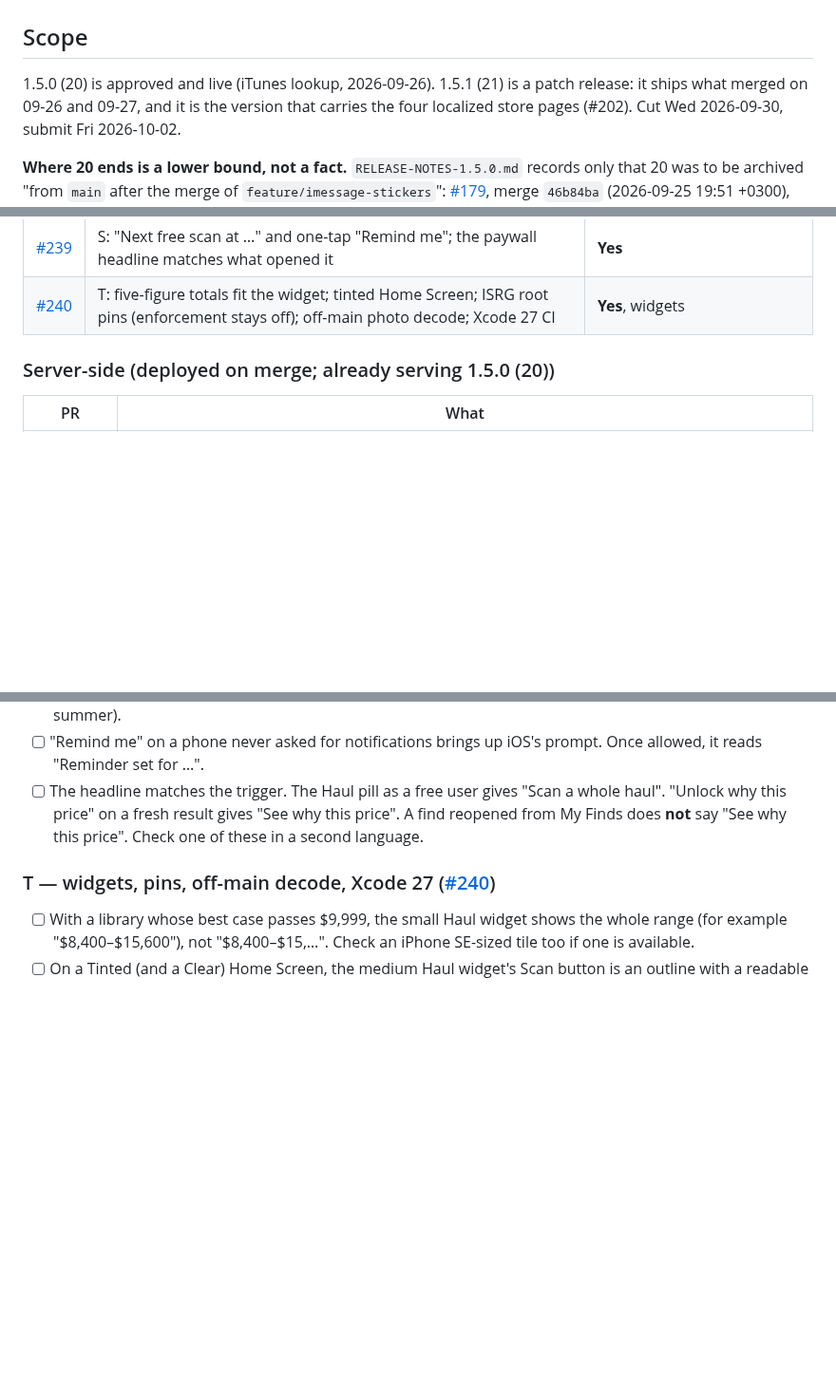
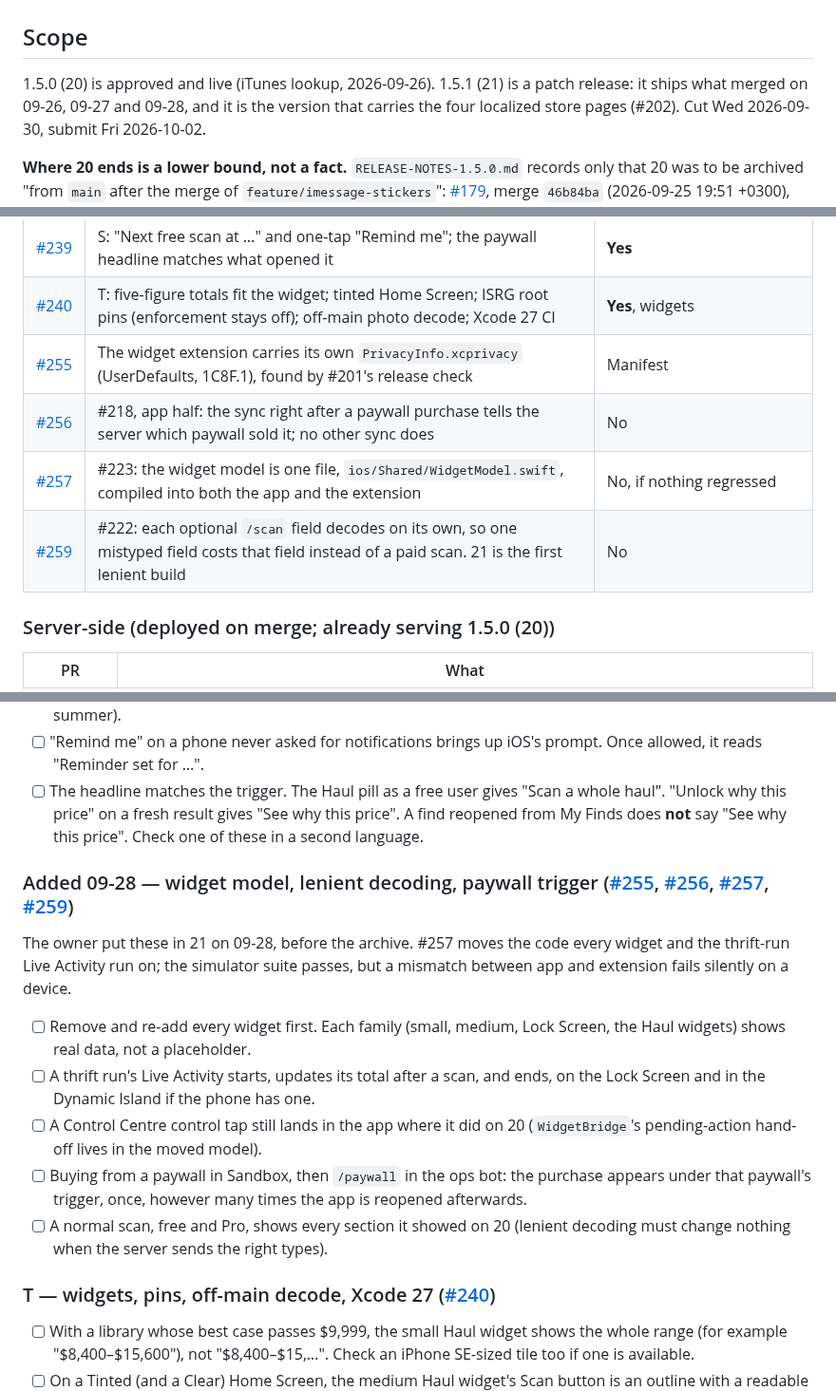
Before and after one commit to hsilviu05/SnapWorth, a Markdown page: marketing/RELEASE-NOTES-1.5.1.md, 3 parts joined by grey strips. Shown at 95% size. GitHub-like rendering; blank space fills up the shorter version.

Commit message:
Add the PRs merged 09-28 to 1.5.1's notes, with device checks for them
The owner chose on 2026-09-28 to ship #255, #256, #257 and #259 in build
21, before the archive. #201 wants every batch that made the cut listed
and given its own device check, so:

- Ships in the binary: the widget extension's manifest (#255), the
  paywall trigger on the post-purchase sync (#256), the one-file widget
  model (#257) and lenient optional-field decoding (#259).
- Server-side: cost per Pro (#258) and the trial/paid counters (#260).
- A device-check section for the four. #257 carries the weight: it moves
  the code every widget and the Live Activity run on, and an app/extension
  mismatch fails silently, which the simulator suite cannot see.

Co-Authored-By: Claude Opus 5.5 <noreply@anthropic.com>

```diff
--- a/marketing/RELEASE-NOTES-1.5.1.md
+++ b/marketing/RELEASE-NOTES-1.5.1.md
@@ -3,7 +3,7 @@
 ## Scope
 
 1.5.0 (20) is approved and live (iTunes lookup, 2026-09-26). 1.5.1 (21) is a
-patch release: it ships what merged on 09-26 and 09-27, and it is the version
+patch release: it ships what merged on 09-26, 09-27 and 09-28, and it is the version
 that carries the four localized store pages (#202). Cut Wed 2026-09-30,
 submit Fri 2026-10-02.
 
@@ -39,6 +39,10 @@ difference.
 | [#238](https://github.com/hsilviu05/SnapWorth/pull/238) | R: "likely" is the model's expected price, not the range midpoint, and one figure everywhere; `LedgerMath`; a one-time recompute of stored values on first launch | **Yes**, figures |
 | [#239](https://github.com/hsilviu05/SnapWorth/pull/239) | S: "Next free scan at …" and one-tap "Remind me"; the paywall headline matches what opened it | **Yes** |
 | [#240](https://github.com/hsilviu05/SnapWorth/pull/240) | T: five-figure totals fit the widget; tinted Home Screen; ISRG root pins (enforcement stays off); off-main photo decode; Xcode 27 CI | **Yes**, widgets |
+| [#255](https://github.com/hsilviu05/SnapWorth/pull/255) | The widget extension carries its own `PrivacyInfo.xcprivacy` (UserDefaults, 1C8F.1), found by #201's release check | Manifest |
+| [#256](https://github.com/hsilviu05/SnapWorth/pull/256) | #218, app half: the sync right after a paywall purchase tells the server which paywall sold it; no other sync does | No |
+| [#257](https://github.com/hsilviu05/SnapWorth/pull/257) | #223: the widget model is one file, `ios/Shared/WidgetModel.swift`, compiled into both the app and the extension | No, if nothing regressed |
+| [#259](https://github.com/hsilviu05/SnapWorth/pull/259) | #222: each optional `/scan` field decodes on its own, so one mistyped field costs that field instead of a paid scan. 21 is the first lenient build | No |
 
 ### Server-side (deployed on merge; already serving 1.5.0 (20))
 
@@ -318,6 +324,26 @@ the failure that names the build the fix needs.
       why this price". A find reopened from My Finds does **not** say "See why
       this price". Check one of these in a second language.
 
+### Added 09-28 — widget model, lenient decoding, paywall trigger ([#255](https://github.com/hsilviu05/SnapWorth/pull/255), [#256](https://github.com/hsilviu05/SnapWorth/pull/256), [#257](https://github.com/hsilviu05/SnapWorth/pull/257), [#259](https://github.com/hsilviu05/SnapWorth/pull/259))
+
+The owner put these in 21 on 09-28, before the archive. #257 moves the code
+every widget and the thrift-run Live Activity run on; the simulator suite
+passes, but a mismatch between app and extension fails silently on a device.
+
+- [ ] Remove and re-add every widget first. Each family (small, medium,
+      Lock Screen, the Haul widgets) shows real data, not a placeholder.
+- [ ] A thrift run's Live Activity starts, updates its total after a scan,
+      and ends, on the Lock Screen and in the Dynamic Island if the phone has
+      one.
+- [ ] A Control Centre control tap still lands in the app where it did on 20
+      (`WidgetBridge`'s pending-action hand-off lives in the moved model).
+- [ ] Buying from a paywall in Sandbox, then `/paywall` in the ops bot: the
+      purchase appears under that paywall's trigger, once, however many times
+      the app is reopened afterwards.
+- [ ] A normal scan, free and Pro, shows every section it showed on 20
+      (lenient decoding must change nothing when the server sends the right
+      types).
+
 ### T — widgets, pins, off-main decode, Xcode 27 ([#240](https://github.com/hsilviu05/SnapWorth/pull/240))
 
 - [ ] With a library whose best case passes $9,999, the small Haul widget
```
Also changed, not shown: other parts of marketing/RELEASE-NOTES-1.5.1.md (+2 -0 lines).
